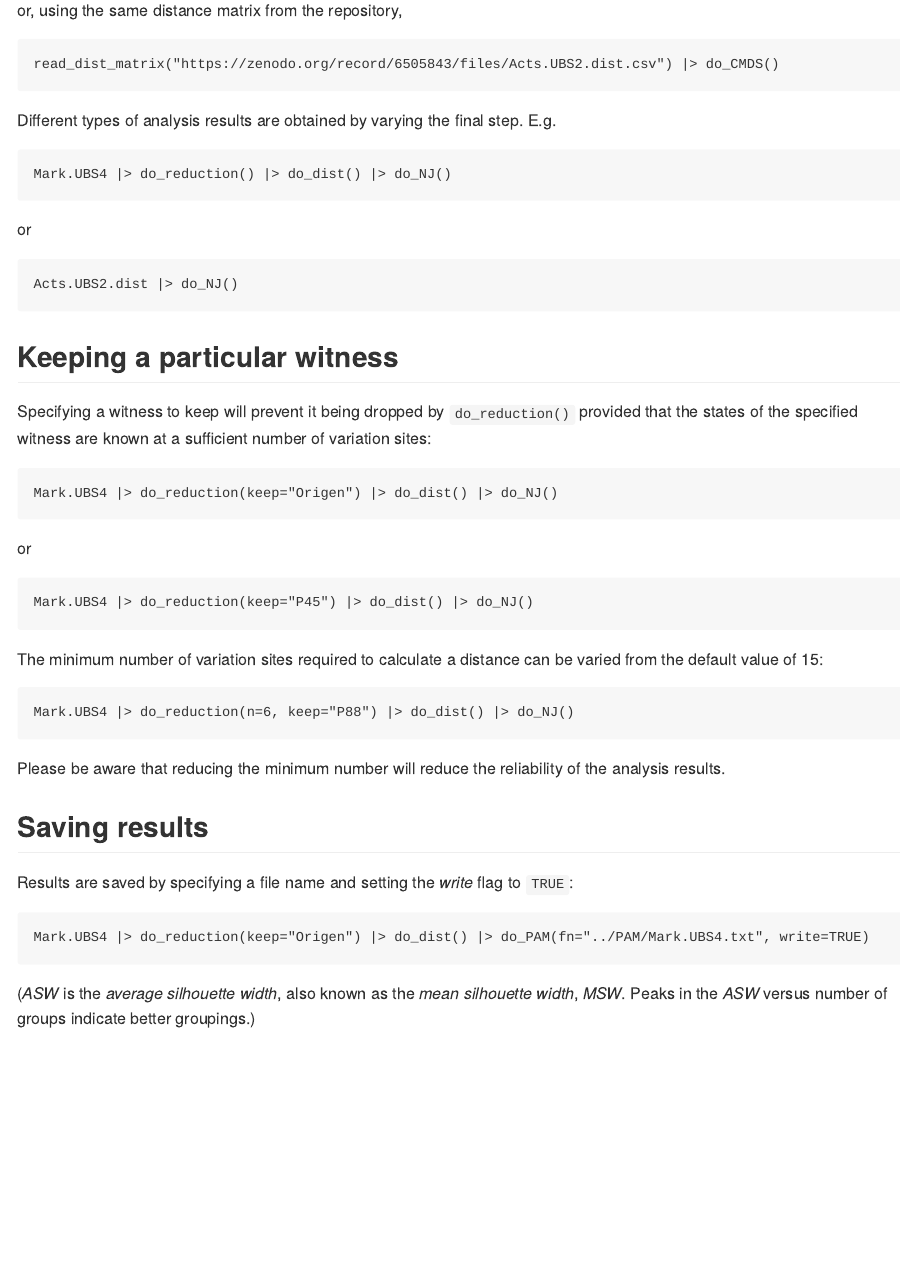
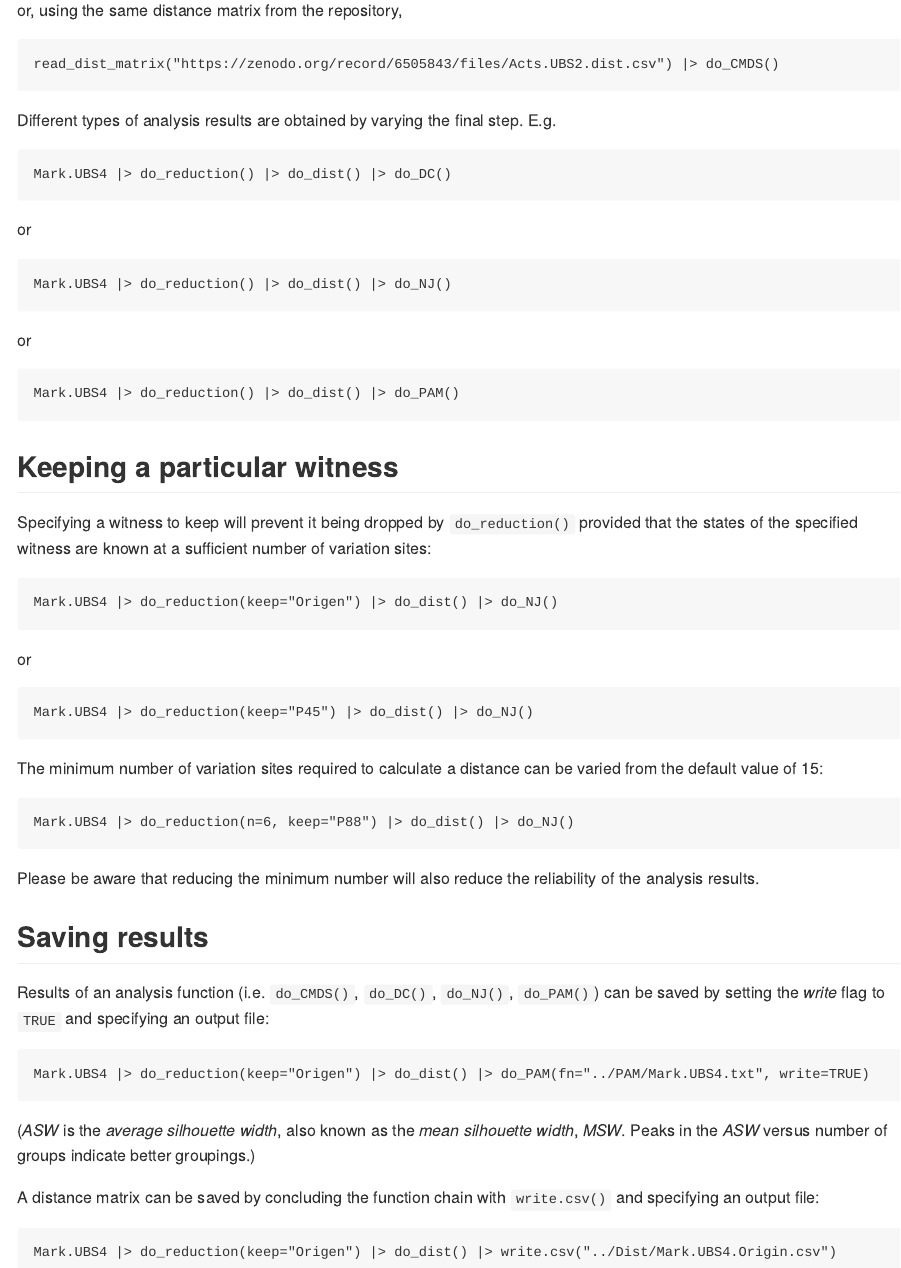
Before and after one commit to tjfinney/ANTTV.code, an R Markdown document (README.Rmd): the page in a window 1100 px wide, from 1950 px down. The pictures show the output file README.md that the author committed with the source, drawn offline in the style of GitHub.

Commit message:
Edit readme.

````diff
--- a/README.Rmd
+++ b/README.Rmd
@@ -100,13 +100,19 @@ read_dist_matrix("https://zenodo.org/record/6505843/files/Acts.UBS2.dist.csv") |
 Different types of analysis results are obtained by varying the final step. E.g.
 
 ```
+Mark.UBS4 |> do_reduction() |> do_dist() |> do_DC()
+```
+
+or
+
+```
 Mark.UBS4 |> do_reduction() |> do_dist() |> do_NJ()
 ```
 
 or
 
 ```
-Acts.UBS2.dist |> do_NJ()
+Mark.UBS4 |> do_reduction() |> do_dist() |> do_PAM()
 ```
 
 ## Keeping a particular witness
@@ -129,14 +135,20 @@ The minimum number of variation sites required to calculate a distance can be va
 Mark.UBS4 |> do_reduction(n=6, keep="P88") |> do_dist() |> do_NJ()
 ```
 
-Please be aware that reducing the minimum number will reduce the reliability of the analysis results.
+Please be aware that reducing the minimum number will also reduce the reliability of the analysis results.
 
 ## Saving results
 
-Results are saved by specifying a file name and setting the *write* flag to `TRUE`:
+Results of an analysis function (i.e. `do_CMDS()`, `do_DC()`, `do_NJ()`, `do_PAM()`) can be saved by setting the *write* flag to `TRUE` and specifying an output file:
 
 ```
 Mark.UBS4 |> do_reduction(keep="Origen") |> do_dist() |> do_PAM(fn="../PAM/Mark.UBS4.txt", write=TRUE)
 ```
 
 (*ASW* is the *average silhouette width*, also known as the *mean silhouette width*, *MSW*. Peaks in the *ASW* versus number of groups indicate better groupings.)
+
+A distance matrix can be saved by concluding the function chain with `write.csv()` and specifying an output file:
+
+```
+Mark.UBS4 |> do_reduction(keep="Origen") |> do_dist() |> write.csv("../Dist/Mark.UBS4.Origin.csv")
+```
````
Also changed, not shown: README.md, README.Rmd (4 more changed lines).
